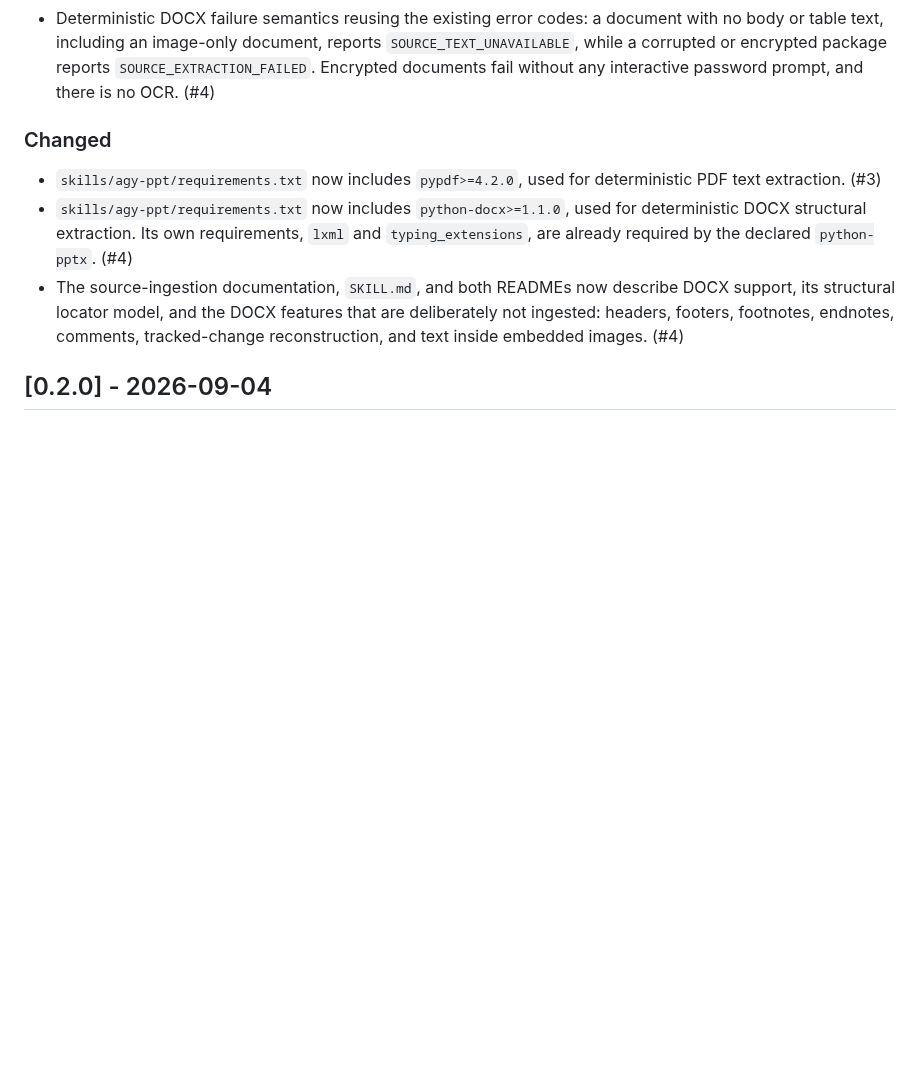
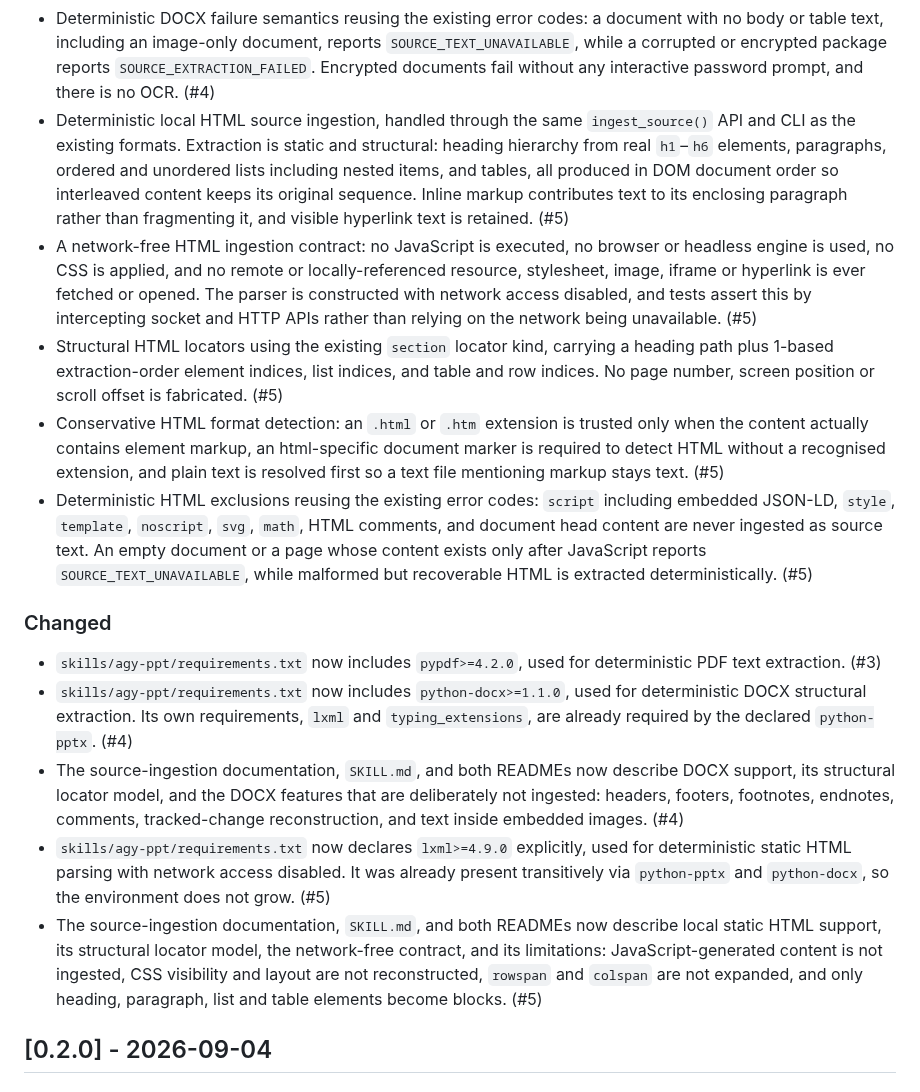
Before and after one commit to sujunmin/agy-ppt, a Markdown page: CHANGELOG.md, the part around the change. Drawn GitHub-style; blank space fills up the shorter version.

Commit message:
docs: reference HTML ingestion PR in changelog

```diff
--- a/CHANGELOG.md
+++ b/CHANGELOG.md
@@ -68,6 +68,33 @@ All notable changes to `agy-ppt` will be documented in this file.
   `SOURCE_TEXT_UNAVAILABLE`, while a corrupted or encrypted package reports
   `SOURCE_EXTRACTION_FAILED`. Encrypted documents fail without any interactive
   password prompt, and there is no OCR. (#4)
+- Deterministic local HTML source ingestion, handled through the same
+  `ingest_source()` API and CLI as the existing formats. Extraction is static and
+  structural: heading hierarchy from real `h1`–`h6` elements, paragraphs, ordered
+  and unordered lists including nested items, and tables, all produced in DOM
+  document order so interleaved content keeps its original sequence. Inline
+  markup contributes text to its enclosing paragraph rather than fragmenting it,
+  and visible hyperlink text is retained. (#5)
+- A network-free HTML ingestion contract: no JavaScript is executed, no browser
+  or headless engine is used, no CSS is applied, and no remote or
+  locally-referenced resource, stylesheet, image, iframe or hyperlink is ever
+  fetched or opened. The parser is constructed with network access disabled, and
+  tests assert this by intercepting socket and HTTP APIs rather than relying on
+  the network being unavailable. (#5)
+- Structural HTML locators using the existing `section` locator kind, carrying a
+  heading path plus 1-based extraction-order element indices, list indices, and
+  table and row indices. No page number, screen position or scroll offset is
+  fabricated. (#5)
+- Conservative HTML format detection: an `.html` or `.htm` extension is trusted
+  only when the content actually contains element markup, an html-specific
+  document marker is required to detect HTML without a recognised extension, and
+  plain text is resolved first so a text file mentioning markup stays text. (#5)
+- Deterministic HTML exclusions reusing the existing error codes: `script`
+  including embedded JSON-LD, `style`, `template`, `noscript`, `svg`, `math`,
+  HTML comments, and document head content are never ingested as source text.
+  An empty document or a page whose content exists only after JavaScript reports
+  `SOURCE_TEXT_UNAVAILABLE`, while malformed but recoverable HTML is extracted
+  deterministically. (#5)
 
 ### Changed
 
@@ -80,6 +107,16 @@ All notable changes to `agy-ppt` will be documented in this file.
   DOCX support, its structural locator model, and the DOCX features that are
   deliberately not ingested: headers, footers, footnotes, endnotes, comments,
   tracked-change reconstruction, and text inside embedded images. (#4)
+- `skills/agy-ppt/requirements.txt` now declares `lxml>=4.9.0` explicitly, used
+  for deterministic static HTML parsing with network access disabled. It was
+  already present transitively via `python-pptx` and `python-docx`, so the
+  environment does not grow. (#5)
+- The source-ingestion documentation, `SKILL.md`, and both READMEs now describe
+  local static HTML support, its structural locator model, the network-free
+  contract, and its limitations: JavaScript-generated content is not ingested,
+  CSS visibility and layout are not reconstructed, `rowspan` and `colspan` are
+  not expanded, and only heading, paragraph, list and table elements become
+  blocks. (#5)
 
 ## [0.2.0] - 2026-09-04
 
```
